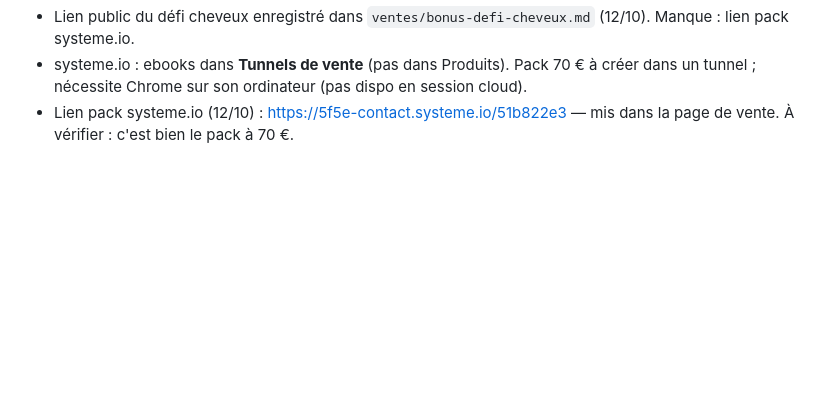
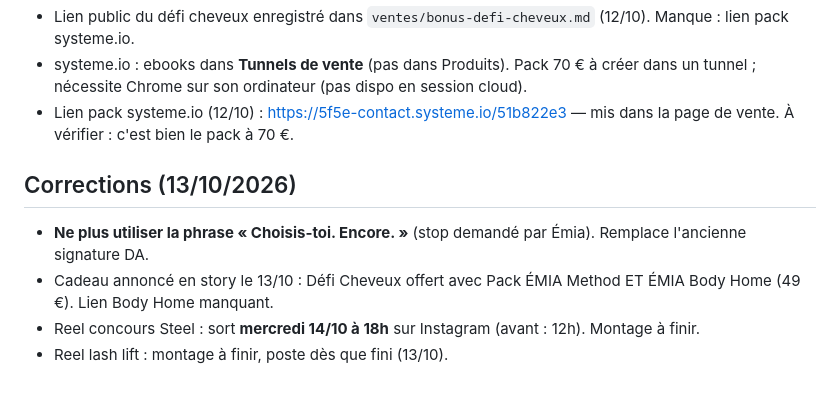
Before and after one commit to emiegms/emiegms, a Markdown page: memoire/profil.md, the part around the change. GitHub-like rendering; blank space fills up the shorter version.

Commit message:
Stop 'Choisis-toi. Encore.', planning 13/10
Co-Authored-By: Claude Sonnet 5.5 <noreply@anthropic.com>
Claude-Session: https://claude.ai/code/session_01EZJPVz39p56M2TFi4WDQ4g

```diff
--- a/memoire/profil.md
+++ b/memoire/profil.md
@@ -71,3 +71,9 @@
 - Lien public du défi cheveux enregistré dans `ventes/bonus-defi-cheveux.md` (12/10). Manque : lien pack systeme.io.
 - systeme.io : ebooks dans **Tunnels de vente** (pas dans Produits). Pack 70 € à créer dans un tunnel ; nécessite Chrome sur son ordinateur (pas dispo en session cloud).
 - Lien pack systeme.io (12/10) : https://5f5e-contact.systeme.io/51b822e3 — mis dans la page de vente. À vérifier : c'est bien le pack à 70 €.
+
+## Corrections (13/10/2026)
+- **Ne plus utiliser la phrase « Choisis-toi. Encore. »** (stop demandé par Émia). Remplace l'ancienne signature DA.
+- Cadeau annoncé en story le 13/10 : Défi Cheveux offert avec Pack ÉMIA Method ET ÉMIA Body Home (49 €). Lien Body Home manquant.
+- Reel concours Steel : sort **mercredi 14/10 à 18h** sur Instagram (avant : 12h). Montage à finir.
+- Reel lash lift : montage à finir, poste dès que fini (13/10).
```
